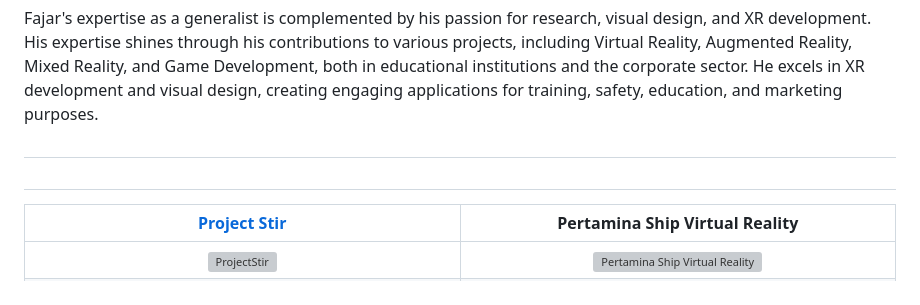
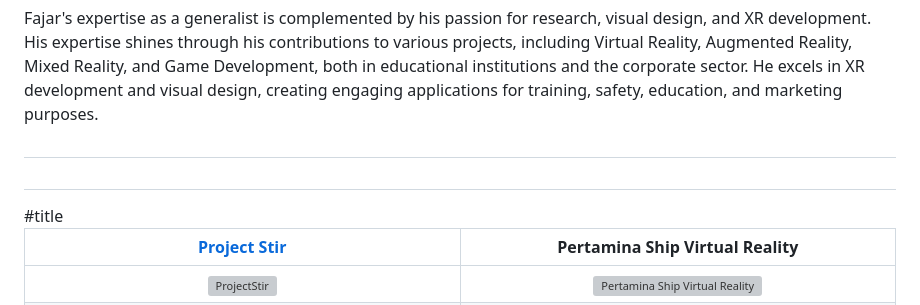
Before and after one commit to fajarnadril/fajarnadril, a Markdown page: README.md, the part around the change. Drawn GitHub-style; grey boxes are pictures that could not be loaded.

```diff
--- a/README.md
+++ b/README.md
@@ -11,7 +11,7 @@ Fajar's expertise as a generalist is complemented by his passion for research, v
 <table width="100%">
   <thead>
     <tr>
-      <th width="50%" align="center"><a href="https://github.com/KXLVXN7/KXLVXN7/blob/main/gif/pstir.gif">Project Stir </a></th>
+      <th width="50%" align="center"><a href="https://github.com/KXLVXN7/KXLVXN7/blob/main/gif/pstir.gif">Project Stir </a></th> #title
       <th width="50%" align="center"><a href="">Pertamina Ship Virtual Reality</a></th>
     </tr>
   </thead>
```
